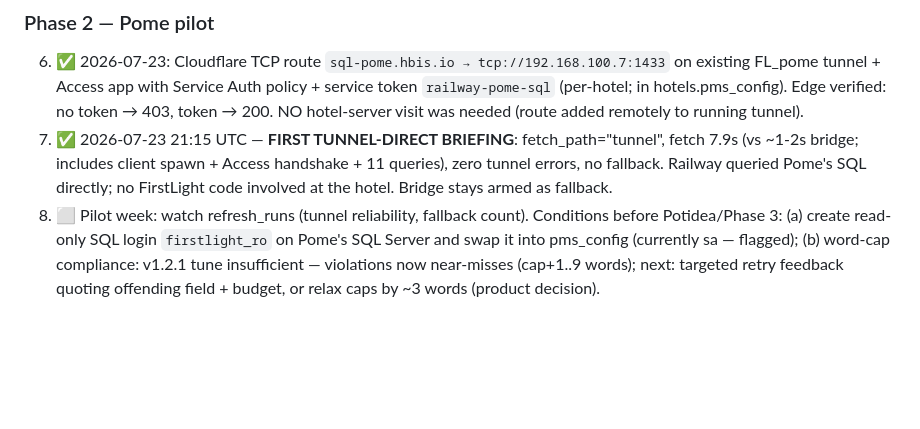
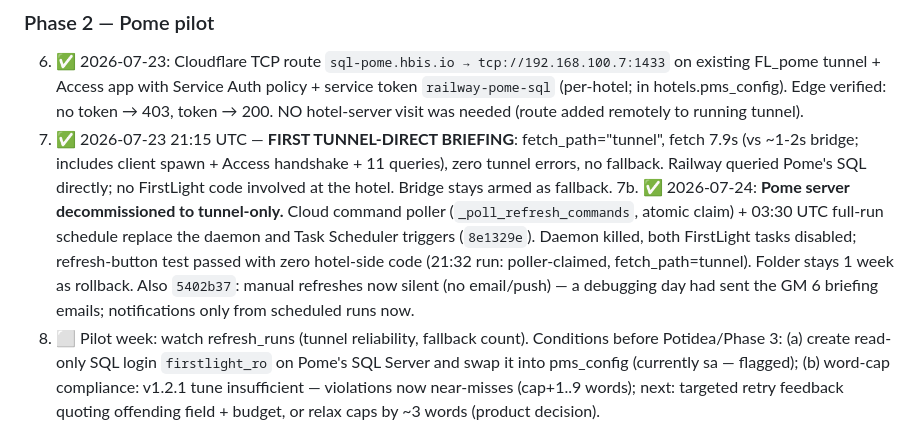
Before and after one commit to dkaryp13hbis/firstlight-agent, a Markdown page: docs/ENGINEERING_LOG.md, the part around the change. Rendered like a GitHub page; blank space fills up the shorter version.

Commit message:
Log: Pome decommissioned to tunnel-only; silent manual refreshes
Co-Authored-By: Claude Fable 5 <noreply@anthropic.com>

```diff
--- a/docs/ENGINEERING_LOG.md
+++ b/docs/ENGINEERING_LOG.md
@@ -98,6 +98,14 @@ renders unchanged. Legacy fallback path (`_legacy_generate`) serves old-format p
    fetch 7.9s (vs ~1-2s bridge; includes client spawn + Access handshake + 11 queries),
    zero tunnel errors, no fallback. Railway queried Pome's SQL directly; no FirstLight
    code involved at the hotel. Bridge stays armed as fallback.
+7b. ✅ 2026-07-24: **Pome server decommissioned to tunnel-only.** Cloud command
+   poller (`_poll_refresh_commands`, atomic claim) + 03:30 UTC full-run schedule
+   replace the daemon and Task Scheduler triggers (`8e1329e`). Daemon killed,
+   both FirstLight tasks disabled; refresh-button test passed with zero hotel-side
+   code (21:32 run: poller-claimed, fetch_path=tunnel). Folder stays 1 week as
+   rollback. Also `5402b37`: manual refreshes now silent (no email/push) — a
+   debugging day had sent the GM 6 briefing emails; notifications only from
+   scheduled runs now.
 8. ⬜ Pilot week: watch refresh_runs (tunnel reliability, fallback count).
    Conditions before Potidea/Phase 3: (a) create read-only SQL login `firstlight_ro`
    on Pome's SQL Server and swap it into pms_config (currently sa — flagged);
```
